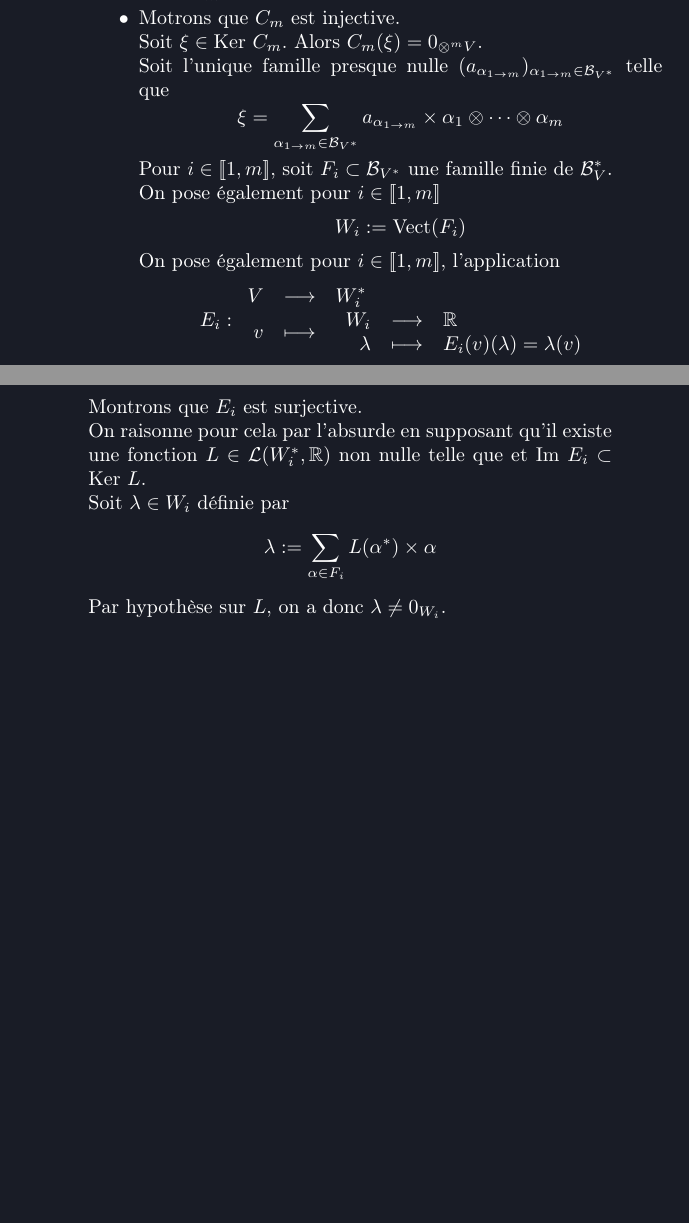
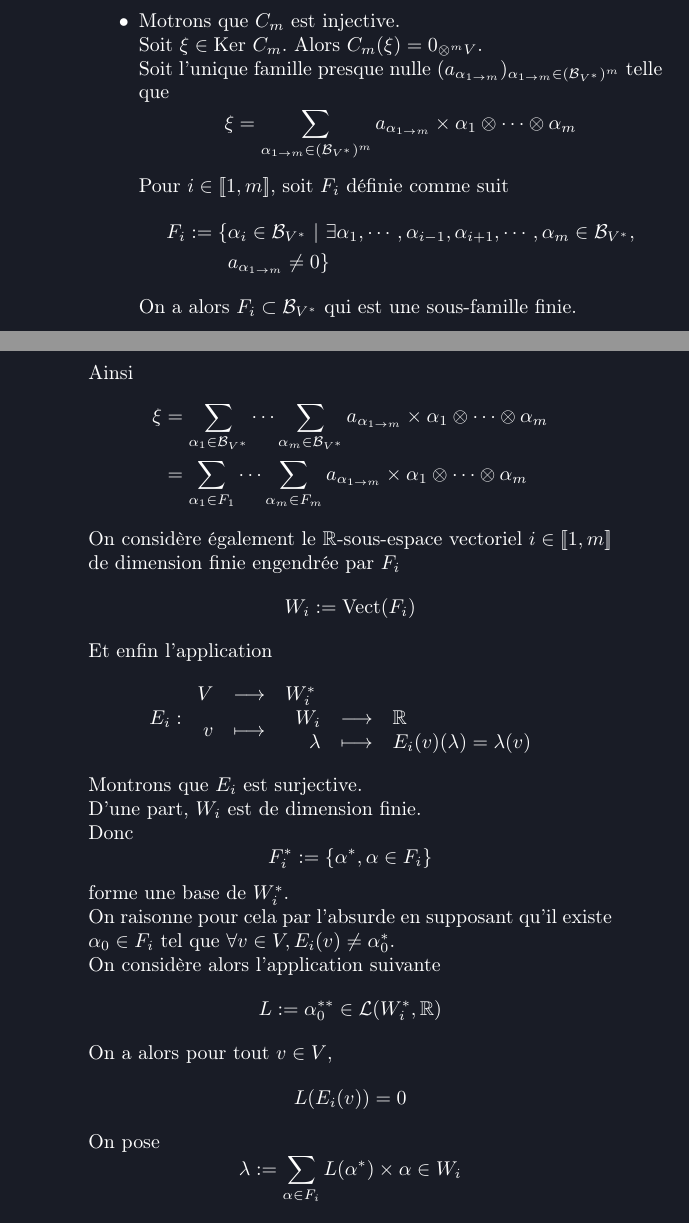
Before and after one commit to cargoax38/aquila, a LaTeX book (geometry/geometrie.tex, which reads geometry/chapter_4/IV_Espace_dual.tex): two parts of pages 83 and 84 of 88 before the commit and two parts of pages 83 and 84 of 90 after it, joined at a grey line, cut so that both start at the same text, the shorter picture padded with empty space. Compiled offline with pdfLaTeX.

Commit message:
Avancement preuve IV tenseurs
+ Preuve Cm partie injection.

```diff
--- a/geometry/chapter_4/IV_Espace_dual.tex
+++ b/geometry/chapter_4/IV_Espace_dual.tex
@@ -140,16 +140,30 @@
 					Donc $C_{m}$ est bien définie.
 				\item[$\bullet$] Motrons que $C_{m}$ est injective. \\
 					Soit $\xi \in \mathrm{Ker} \ C_{m}$. Alors $C_{m}(\xi) = 0_{\otimes^{m} V}$. \\
-					Soit l'unique famille presque nulle $(a_{\alpha_{1 \to m}})_{\alpha_{1 \to m} \in \mathcal{B}_{V^{*}}}$ telle que
+					Soit l'unique famille presque nulle $(a_{\alpha_{1 \to m}})_{\alpha_{1 \to m} \in (\mathcal{B}_{V^{*}})^{m}}$ telle que
 					$$
-						\xi = \sum_{\alpha_{1 \to m} \in \mathcal{B}_{V^{*}}} a_{\alpha_{1 \to m}} \times \alpha_{1} \otimes \cdots \otimes \alpha_{m}
+						\xi = \sum_{\alpha_{1 \to m} \in (\mathcal{B}_{V^{*}})^{m}} a_{\alpha_{1 \to m}} \times \alpha_{1} \otimes \cdots \otimes \alpha_{m}
 					$$
-					Pour $i \in [\![1, m]\!]$, soit $F_{i} \subset \mathcal{B}_{V^{*}}$ une famille finie de $\mathcal{B}_{V}^{*}$. \\
-					On pose également pour $i \in [\![1, m]\!]$
+					Pour $i \in [\![1, m]\!]$, soit $F_{i}$ définie comme suit
+					$$
+						\begin{aligned}
+							F_{i} := \{ & \alpha_{i} \in \mathcal{B}_{V^{*}} \ | \ \exists \alpha_{1}, \cdots, \alpha_{i-1}, \alpha_{i+1}, \cdots, \alpha_{m} \in \mathcal{B}_{V^{*}}, \\
+							& a_{\alpha_{1 \to m}} \neq 0 \}
+						\end{aligned}
+					$$
+					On a alors $F_{i} \subset \mathcal{B}_{V^{*}}$ qui est une sous-famille finie. \\
+					Ainsi
+					$$
+						\begin{aligned}
+							\xi & = \sum_{\alpha_{1} \in \mathcal{B}_{V^{*}}} \cdots \sum_{\alpha_{m} \in \mathcal{B}_{V^{*}}} a_{\alpha_{1 \to m}} \times \alpha_{1} \otimes \cdots \otimes \alpha_{m} \\
+							& = \sum_{\alpha_{1} \in F_{1}} \cdots \sum_{\alpha_{m} \in F_{m}} a_{\alpha_{1 \to m}} \times \alpha_{1} \otimes \cdots \otimes \alpha_{m}
+						\end{aligned}
+					$$
+					On considère également le $\mathbb{R}$-sous-espace vectoriel $i \in [\![1, m]\!]$ de dimension finie engendrée par $F_{i}$
 					$$
 						W_{i} := \mathrm{Vect}(F_{i})
 					$$
-					On pose également pour $i \in [\![1, m]\!]$, l'application
+					Et enfin l'application
 					$$
 						E_{i} :
 						\begin{array}{rcl}
@@ -162,5 +176,4 @@
 						\end{array}
 					$$
 					Montrons que $E_{i}$ est surjective. \\
-					On raisonne pour cela par l'absurde en supposant qu'il existe une fonction $L \in \mathcal{L}(W_{i}^{*}, \mathbb{R})$ non nulle telle que et $\mathrm{Im} \ E_{i} \subset \mathrm{Ker} \ L$. \\
-					Soit $\lambda \in W_{i}$ définie par
+					D'une part, $W_{i}$ est de dimension finie. \\
@@ -169,4 +183,8 @@
 					$$
-					Par hypothèse sur $L$, on a donc $\lambda \neq 0_{W_{i}}$. \\
-					Soit $v \in V$. \\
-					Alors par linéarité de $E_{i}$ et $L$, il vient
+					forme une base de $W_{i}^{*}$. \\
+					On raisonne pour cela par l'absurde en supposant qu'il existe $\alpha_{0} \in F_{i}$ tel que $\forall v \in V, E_{i}(v) \neq \alpha_{0}^{*}$. \\
+					On considère alors l'application suivante
+					$$
+						L := \alpha_{0}^{**} \in \mathcal{L}(W_{i}^{*}, \mathbb{R})
+					$$
+					On a alors pour tout $v \in V$,
@@ -177,3 +203,2 @@
 						\end{aligned}
 					$$
-					Or $\mathrm{Im} \ E_{i} \subset \mathrm{Ker} \ L$. \\
@@ -182,0 +217 @@
+					Soit enfin pour tout $v \in V$.
@@ -182,0 +236 @@
+					Soit $i \in [\![1, m]\!]$, on a alors
```
Also changed, not shown: geometry/chapter_4/IV_Espace_dual.pdf, geometry/chapter_4/IV_Espace_dual.tex (66 more changed lines).
